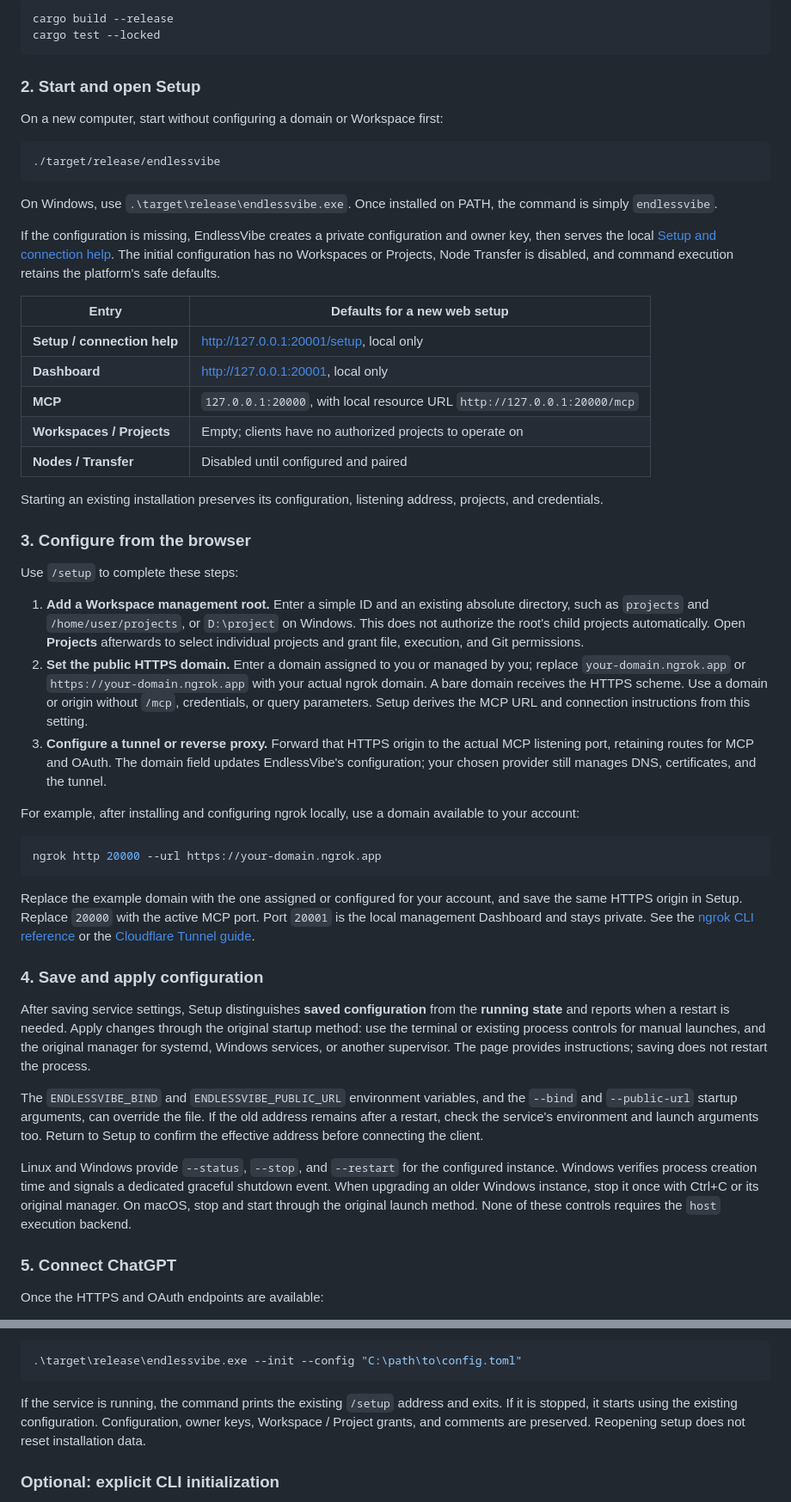
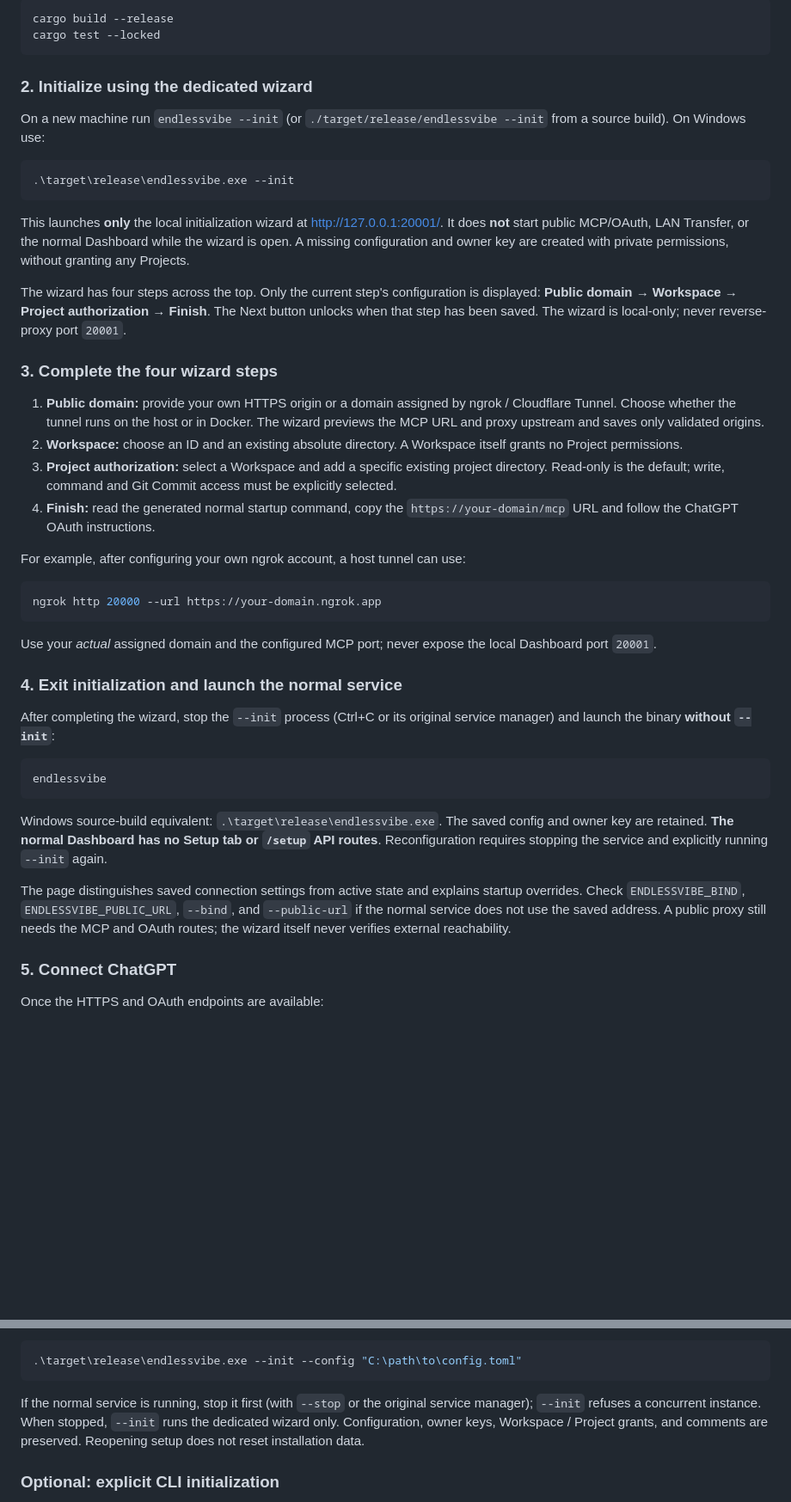
Before and after one commit to MRsoymilk/EndlessVibe, a Markdown page: README.en.md, 2 parts joined by grey strips. Shown at 86% size. GitHub-like rendering; blank space fills up the shorter version.

````diff
--- a/README.en.md
+++ b/README.en.md
@@ -110,51 +110,44 @@ cargo build --release
 cargo test --locked
 ```
 
-### 2. Start and open Setup
+### 2. Initialize using the dedicated wizard
 
-On a new computer, start without configuring a domain or Workspace first:
+On a new machine run `endlessvibe --init` (or `./target/release/endlessvibe --init` from a source build). On Windows use:
 
-```bash
-./target/release/endlessvibe
+```powershell
+.\target\release\endlessvibe.exe --init
 ```
 
-On Windows, use `.\target\release\endlessvibe.exe`. Once installed on PATH, the command is simply `endlessvibe`.
+This launches **only** the local initialization wizard at [http://127.0.0.1:20001/](http://127.0.0.1:20001/). It does **not** start public MCP/OAuth, LAN Transfer, or the normal Dashboard while the wizard is open. A missing configuration and owner key are created with private permissions, without granting any Projects.
 
-If the configuration is missing, EndlessVibe creates a private configuration and owner key, then serves the local [Setup and connection help](http://127.0.0.1:20001/setup). The initial configuration has no Workspaces or Projects, Node Transfer is disabled, and command execution retains the platform's safe defaults.
+The wizard has four steps across the top. Only the current step's configuration is displayed: **Public domain → Workspace → Project authorization → Finish**. The Next button unlocks when that step has been saved. The wizard is local-only; never reverse-proxy port `20001`.
 
-| Entry | Defaults for a new web setup |
-| --- | --- |
-| **Setup / connection help** | [http://127.0.0.1:20001/setup](http://127.0.0.1:20001/setup), local only |
-| **Dashboard** | [http://127.0.0.1:20001](http://127.0.0.1:20001), local only |
-| **MCP** | `127.0.0.1:20000`, with local resource URL `http://127.0.0.1:20000/mcp` |
-| **Workspaces / Projects** | Empty; clients have no authorized projects to operate on |
-| **Nodes / Transfer** | Disabled until configured and paired |
+### 3. Complete the four wizard steps
 
-Starting an existing installation preserves its configuration, listening address, projects, and credentials.
+1. **Public domain:** provide your own HTTPS origin or a domain assigned by ngrok / Cloudflare Tunnel. Choose whether the tunnel runs on the host or in Docker. The wizard previews the MCP URL and proxy upstream and saves only validated origins.
+2. **Workspace:** choose an ID and an existing absolute directory. A Workspace itself grants no Project permissions.
+3. **Project authorization:** select a Workspace and add a specific existing project directory. Read-only is the default; write, command and Git Commit access must be explicitly selected.
+4. **Finish:** read the generated normal startup command, copy the `https://your-domain/mcp` URL and follow the ChatGPT OAuth instructions.
 
-### 3. Configure from the browser
-
-Use `/setup` to complete these steps:
-
-1. **Add a Workspace management root.** Enter a simple ID and an existing absolute directory, such as `projects` and `/home/user/projects`, or `D:\project` on Windows. This does not authorize the root's child projects automatically. Open **Projects** afterwards to select individual projects and grant file, execution, and Git permissions.
-2. **Set the public HTTPS domain.** Enter a domain assigned to you or managed by you; replace `your-domain.ngrok.app` or `https://your-domain.ngrok.app` with your actual ngrok domain. A bare domain receives the HTTPS scheme. Use a domain or origin without `/mcp`, credentials, or query parameters. Setup derives the MCP URL and connection instructions from this setting.
-3. **Configure a tunnel or reverse proxy.** Forward that HTTPS origin to the actual MCP listening port, retaining routes for MCP and OAuth. The domain field updates EndlessVibe's configuration; your chosen provider still manages DNS, certificates, and the tunnel.
-
-For example, after installing and configuring ngrok locally, use a domain available to your account:
+For example, after configuring your own ngrok account, a host tunnel can use:
 
 ```bash
 ngrok http 20000 --url https://your-domain.ngrok.app
 ```
 
-Replace the example domain with the one assigned or configured for your account, and save the same HTTPS origin in Setup. Replace `20000` with the active MCP port. Port `20001` is the local management Dashboard and stays private. See the [ngrok CLI reference](https://ngrok.com/docs/gateway/agent/cli) or the [Cloudflare Tunnel guide](docs/DOCKER_TUNNEL.md).
+Use your *actual* assigned domain and the configured MCP port; never expose the local Dashboard port `20001`.
 
-### 4. Save and apply configuration
+### 4. Exit initialization and launch the normal service
 
-After saving service settings, Setup distinguishes **saved configuration** from the **running state** and reports when a restart is needed. Apply changes through the original startup method: use the terminal or existing process controls for manual launches, and the original manager for systemd, Windows services, or another supervisor. The page provides instructions; saving does not restart the process.
+After completing the wizard, stop the `--init` process (Ctrl+C or its original service manager) and launch the binary **without `--init`**:
 
-The `ENDLESSVIBE_BIND` and `ENDLESSVIBE_PUBLIC_URL` environment variables, and the `--bind` and `--public-url` startup arguments, can override the file. If the old address remains after a restart, check the service's environment and launch arguments too. Return to Setup to confirm the effective address before connecting the client.
+```bash
+endlessvibe
+```
 
-Linux and Windows provide `--status`, `--stop`, and `--restart` for the configured instance. Windows verifies process creation time and signals a dedicated graceful shutdown event. When upgrading an older Windows instance, stop it once with Ctrl+C or its original manager. On macOS, stop and start through the original launch method. None of these controls requires the `host` execution backend.
+Windows source-build equivalent: `.\target\release\endlessvibe.exe`. The saved config and owner key are retained. **The normal Dashboard has no Setup tab or `/setup` API routes**. Reconfiguration requires stopping the service and explicitly running `--init` again.
+
+The page distinguishes saved connection settings from active state and explains startup overrides. Check `ENDLESSVIBE_BIND`, `ENDLESSVIBE_PUBLIC_URL`, `--bind`, and `--public-url` if the normal service does not use the saved address. A public proxy still needs the MCP and OAuth routes; the wizard itself never verifies external reachability.
 
 ### 5. Connect ChatGPT
 
@@ -190,7 +183,7 @@ For a custom configuration, add `--config`. This Windows example uses a placehol
 .\target\release\endlessvibe.exe --init --config "C:\path\to\config.toml"
 ```
 
-If the service is running, the command prints the existing `/setup` address and exits. If it is stopped, it starts using the existing configuration. Configuration, owner keys, Workspace / Project grants, and comments are preserved. Reopening setup does not reset installation data.
+If the normal service is running, stop it first (with `--stop` or the original service manager); `--init` refuses a concurrent instance. When stopped, `--init` runs the dedicated wizard only. Configuration, owner keys, Workspace / Project grants, and comments are preserved. Reopening setup does not reset installation data.
 
 ### Optional: explicit CLI initialization
 
````
Also changed, not shown: README.md (+22 -29 lines).
